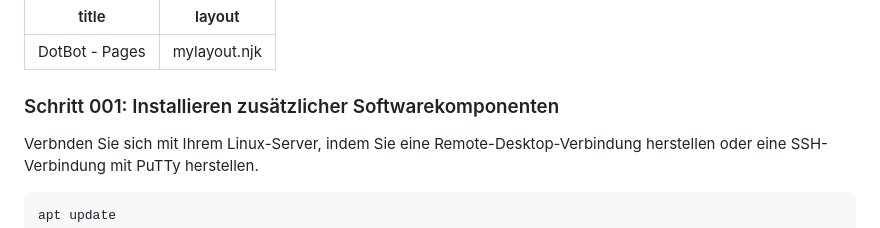
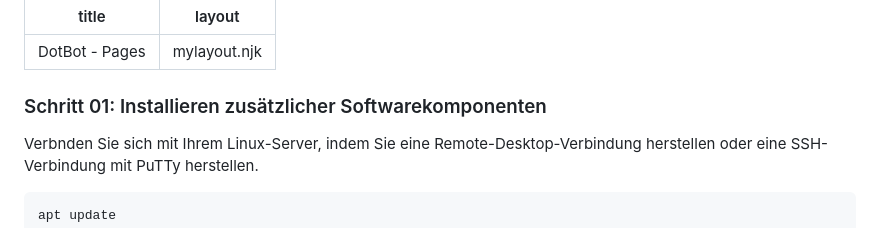
Before and after one commit to dotbot56/website-teko, a Markdown page: index.md, the part around the change. GitHub-like rendering.

```diff
--- a/index.md
+++ b/index.md
@@ -3,7 +3,7 @@ title: "DotBot - Pages"
 layout: mylayout.njk
 ---
 
-### Schritt 001: Installieren zusätzlicher Softwarekomponenten
+### Schritt 01: Installieren zusätzlicher Softwarekomponenten
 
 Verbnden Sie sich mit Ihrem Linux-Server, indem Sie eine Remote-Desktop-Verbindung herstellen oder eine SSH-Verbindung mit PuTTy herstellen.
 
```
